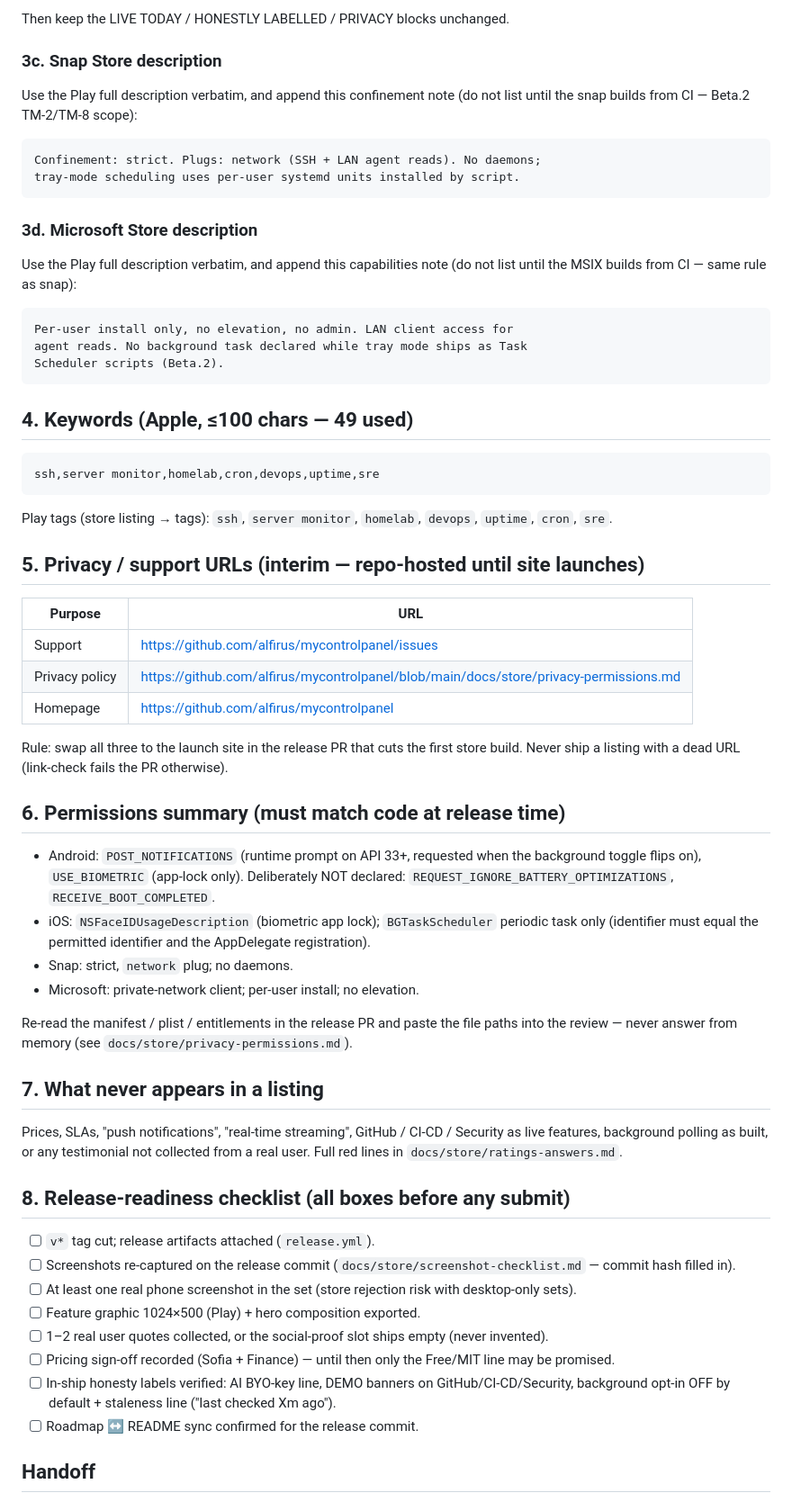
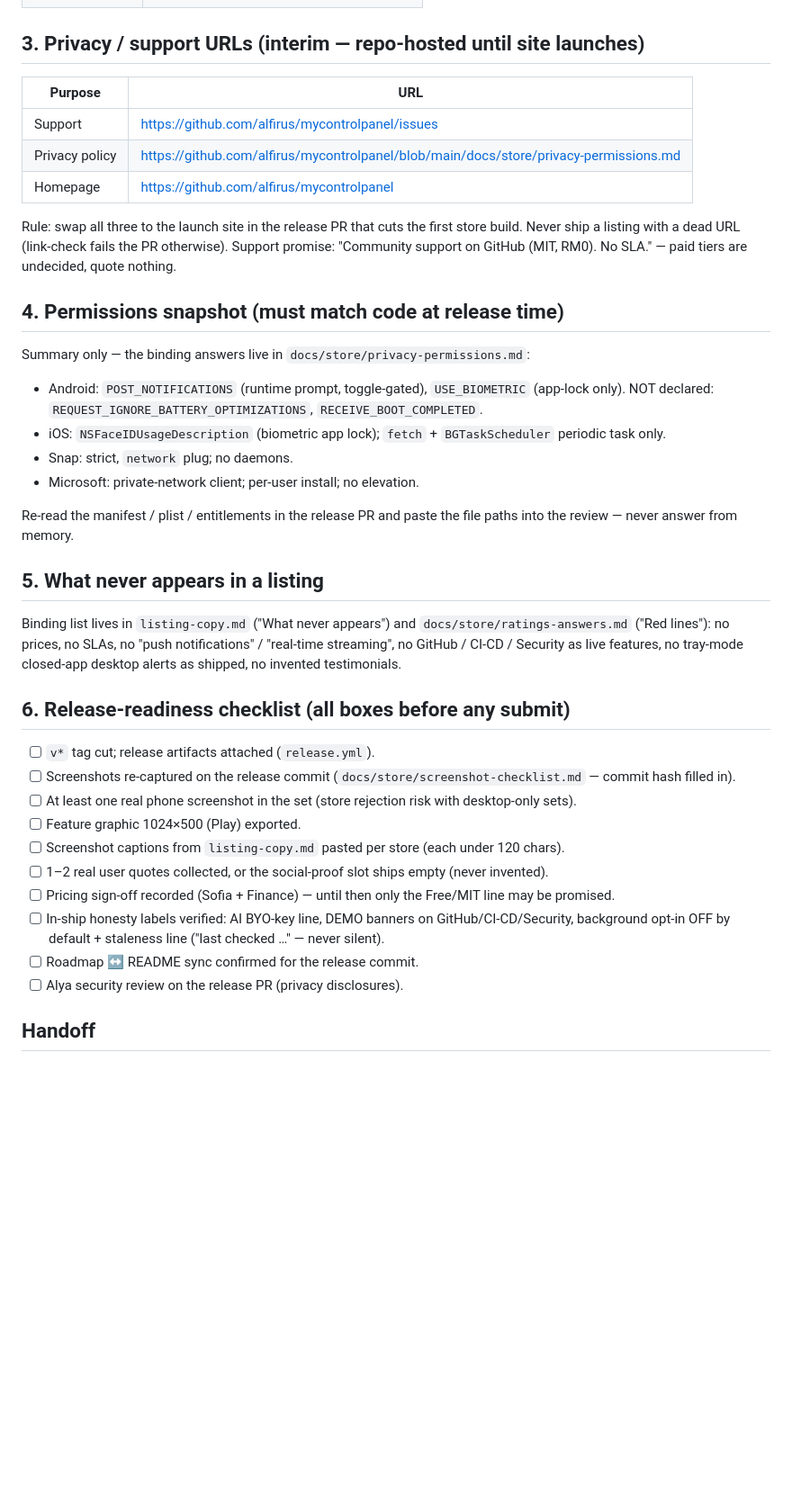
Before and after one commit to alfirus/mycontrolpanel, a Markdown page: docs/store/listings-matrix.md, the part around one of its changes. Shown at 90% size. Drawn GitHub-style; blank space fills up the shorter version.

````diff
--- a/docs/store/listings-matrix.md
+++ b/docs/store/listings-matrix.md
@@ -91,36 +51,4 @@ foreground while the app is open.
-Then keep the LIVE TODAY / HONESTLY LABELLED / PRIVACY blocks unchanged.
-
-### 3c. Snap Store description
-
-Use the Play full description verbatim, and append this confinement note
-(do not list until the snap builds from CI — Beta.2 TM-2/TM-8 scope):
-
-```text
-Confinement: strict. Plugs: network (SSH + LAN agent reads). No daemons;
-tray-mode scheduling uses per-user systemd units installed by script.
-```
-
-### 3d. Microsoft Store description
-
-Use the Play full description verbatim, and append this capabilities note
-(do not list until the MSIX builds from CI — same rule as snap):
-
-```text
-Per-user install only, no elevation, no admin. LAN client access for
-agent reads. No background task declared while tray mode ships as Task
-Scheduler scripts (Beta.2).
-```
-
-## 4. Keywords (Apple, ≤100 chars — 49 used)
-
-```text
-ssh,server monitor,homelab,cron,devops,uptime,sre
-```
-
-Play tags (store listing → tags): `ssh`, `server monitor`, `homelab`,
-`devops`, `uptime`, `cron`, `sre`.
-
-## 5. Privacy / support URLs (interim — repo-hosted until site launches)
+## 3. Privacy / support URLs (interim — repo-hosted until site launches)
 
 | Purpose | URL |
 |---|---|
@@ -130,47 +58,52 @@ Play tags (store listing → tags): `ssh`, `server monitor`, `homelab`,
 
 Rule: swap all three to the launch site in the release PR that cuts the
 first store build. Never ship a listing with a dead URL (link-check fails
-the PR otherwise).
+the PR otherwise). Support promise: "Community support on GitHub (MIT,
+RM0). No SLA." — paid tiers are undecided, quote nothing.
 
-## 6. Permissions summary (must match code at release time)
+## 4. Permissions snapshot (must match code at release time)
 
-- Android: `POST_NOTIFICATIONS` (runtime prompt on API 33+, requested when
-  the background toggle flips on), `USE_BIOMETRIC` (app-lock only).
-  Deliberately NOT declared: `REQUEST_IGNORE_BATTERY_OPTIMIZATIONS`,
-  `RECEIVE_BOOT_COMPLETED`.
-- iOS: `NSFaceIDUsageDescription` (biometric app lock); `BGTaskScheduler`
-  periodic task only (identifier must equal the permitted identifier and
-  the AppDelegate registration).
+Summary only — the binding answers live in
+`docs/store/privacy-permissions.md`:
+
+- Android: `POST_NOTIFICATIONS` (runtime prompt, toggle-gated),
+  `USE_BIOMETRIC` (app-lock only). NOT declared:
+  `REQUEST_IGNORE_BATTERY_OPTIMIZATIONS`, `RECEIVE_BOOT_COMPLETED`.
+- iOS: `NSFaceIDUsageDescription` (biometric app lock); `fetch` +
+  `BGTaskScheduler` periodic task only.
 - Snap: strict, `network` plug; no daemons.
 - Microsoft: private-network client; per-user install; no elevation.
 
 Re-read the manifest / plist / entitlements in the release PR and paste
-the file paths into the review — never answer from memory
-(see `docs/store/privacy-permissions.md`).
+the file paths into the review — never answer from memory.
 
-## 7. What never appears in a listing
+## 5. What never appears in a listing
 
-Prices, SLAs, "push notifications", "real-time streaming", GitHub / CI-CD /
-Security as live features, background polling as built, or any testimonial
-not collected from a real user. Full red lines in
-`docs/store/ratings-answers.md`.
+Binding list lives in `listing-copy.md` ("What never appears") and
+`docs/store/ratings-answers.md` ("Red lines"): no prices, no SLAs, no
+"push notifications" / "real-time streaming", no GitHub / CI-CD /
+Security as live features, no tray-mode closed-app desktop alerts as
+shipped, no invented testimonials.
 
-## 8. Release-readiness checklist (all boxes before any submit)
+## 6. Release-readiness checklist (all boxes before any submit)
 
 - [ ] `v*` tag cut; release artifacts attached (`release.yml`).
 - [ ] Screenshots re-captured on the release commit
       (`docs/store/screenshot-checklist.md` — commit hash filled in).
 - [ ] At least one real phone screenshot in the set (store rejection risk
       with desktop-only sets).
-- [ ] Feature graphic 1024×500 (Play) + hero composition exported.
+- [ ] Feature graphic 1024×500 (Play) exported.
+- [ ] Screenshot captions from `listing-copy.md` pasted per store
+      (each under 120 chars).
 - [ ] 1–2 real user quotes collected, or the social-proof slot ships empty
       (never invented).
 - [ ] Pricing sign-off recorded (Sofia + Finance) — until then only the
       Free/MIT line may be promised.
 - [ ] In-ship honesty labels verified: AI BYO-key line, DEMO banners on
       GitHub/CI-CD/Security, background opt-in OFF by default + staleness
-      line ("last checked Xm ago").
+      line ("last checked …" — never silent).
 - [ ] Roadmap ↔ README sync confirmed for the release commit.
+- [ ] Alya security review on the release PR (privacy disclosures).
 
 ## Handoff
 
````
Also changed, not shown: other parts of docs/store/listings-matrix.md (+32 -72 lines).
